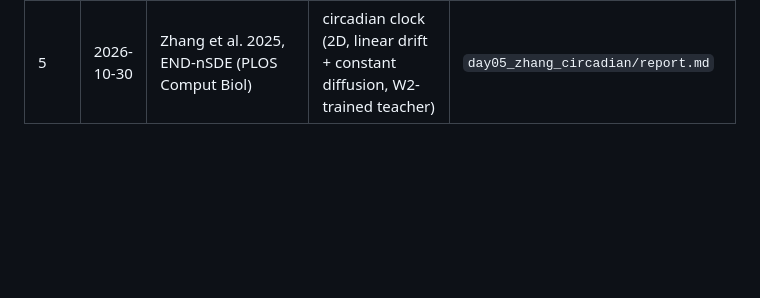
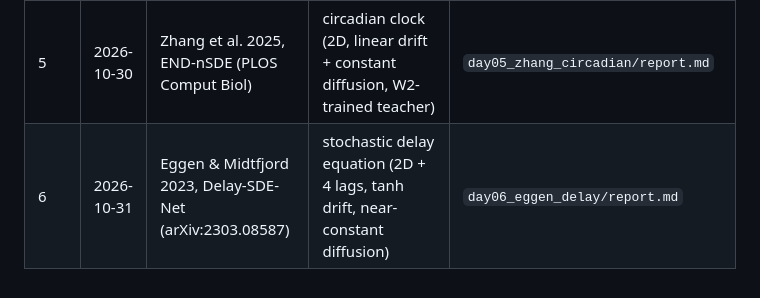
Before and after one commit to blabo25226/bio_sdemodel_practice, a Markdown page: reports/daily_neural_sde/README.md, the part around the change. Drawn GitHub-style; blank space fills up the shorter version.

Commit message:
docs: Day 6 report (Eggen & Midtfjord 2023 Delay-SDE-Net) with TeX symbolic SDDE, results, and reflections

```diff
--- a/reports/daily_neural_sde/README.md
+++ b/reports/daily_neural_sde/README.md
@@ -62,3 +62,4 @@
 | 3 | 2026-10-28 | Tzen & Raginsky 2019, Neural SDEs: Deep Latent Gaussian Models in the Diffusion Limit (arXiv:1905.09883) | sigmoid-drift synthetic SDE (2D, time-homogeneous) | `day03_tzen2019_sigmoid/report.md` |
 | 4 | 2026-10-29 | Gierjatowicz et al. 2020, Robust pricing and hedging via neural SDEs (arXiv:2007.04154) | Heston-type local stochastic volatility SDE (2D, log-price + variance, correlated Brownian, state-dependent diffusion) | `day04_gierjatowicz_lsv/report.md` |
 | 5 | 2026-10-30 | Zhang et al. 2025, END-nSDE (PLOS Comput Biol) | circadian clock (2D, linear drift + constant diffusion, W2-trained teacher) | `day05_zhang_circadian/report.md` |
+| 6 | 2026-10-31 | Eggen & Midtfjord 2023, Delay-SDE-Net (arXiv:2303.08587) | stochastic delay equation (2D + 4 lags, tanh drift, near-constant diffusion) | `day06_eggen_delay/report.md` |
```
Also changed, not shown: reports/daily_neural_sde/reflections_log.md (+1 -0 lines), 1 other file.
